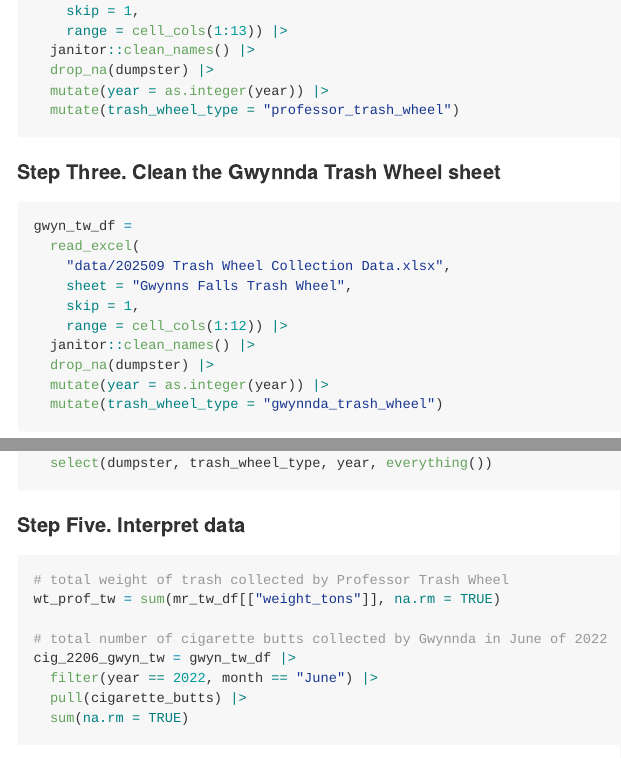
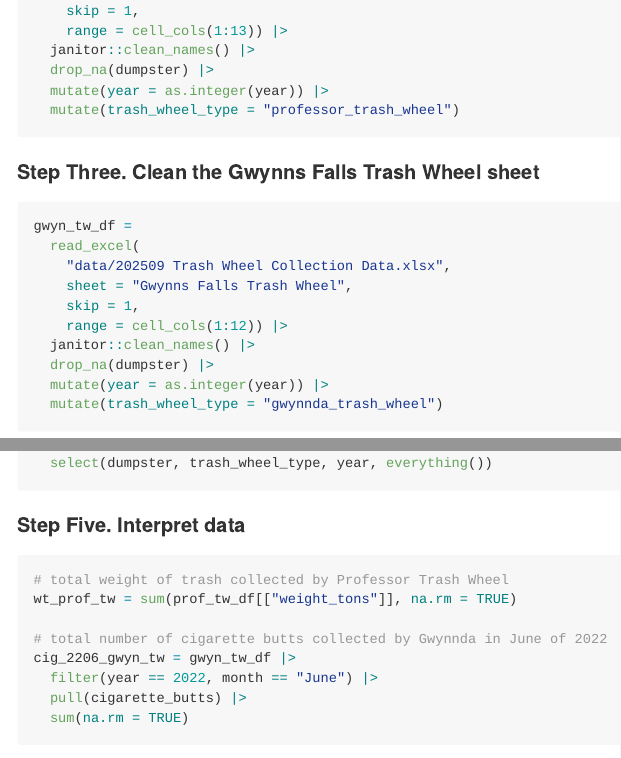
Before and after one commit to Sssam1/p8105_hw2_xh2601, an R Markdown document (p8105_hw2_xh2601.Rmd): the page in a window 1100 px wide, from 5720 px down, and a second part further down, joined at a grey line. The pictures show the output file p8105_hw2_xh2601.md that the author committed with the source, drawn offline in the style of GitHub; long lines of code are wrapped.

Commit message:
Problem 2 - Correct mistaken name

````diff
--- a/p8105_hw2_xh2601.Rmd
+++ b/p8105_hw2_xh2601.Rmd
@@ -244,7 +244,7 @@ prof_tw_df =
   mutate(trash_wheel_type = "professor_trash_wheel")
 ```
 
-#### Step Three. Clean the Gwynnda Trash Wheel sheet
+#### Step Three. Clean the Gwynns Falls Trash Wheel sheet
 
 ```{r}
 gwyn_tw_df =
@@ -273,7 +273,7 @@ combined_tw_df =
 
 ```{r}
 # total weight of trash collected by Professor Trash Wheel
-wt_prof_tw = sum(mr_tw_df[["weight_tons"]], na.rm = TRUE)
+wt_prof_tw = sum(prof_tw_df[["weight_tons"]], na.rm = TRUE)
 
 # total number of cigarette butts collected by Gwynnda in June of 2022
 cig_2206_gwyn_tw = gwyn_tw_df |>
````
Also changed, not shown: p8105_hw2_xh2601.md.
